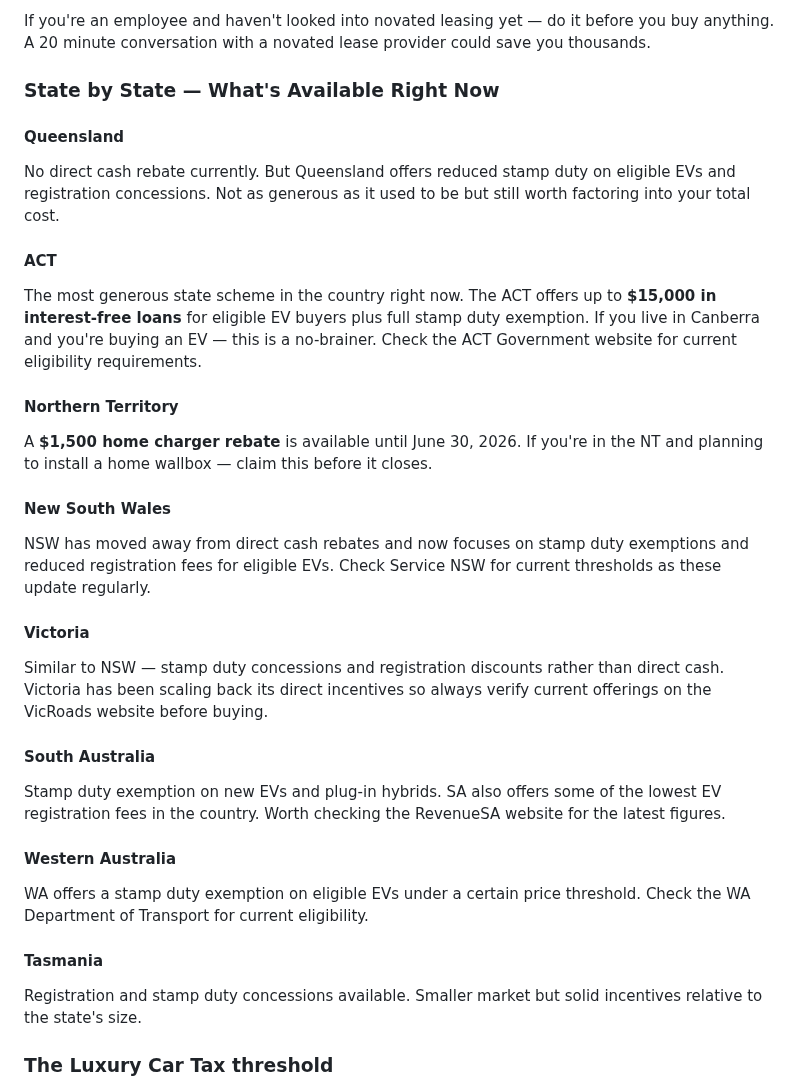
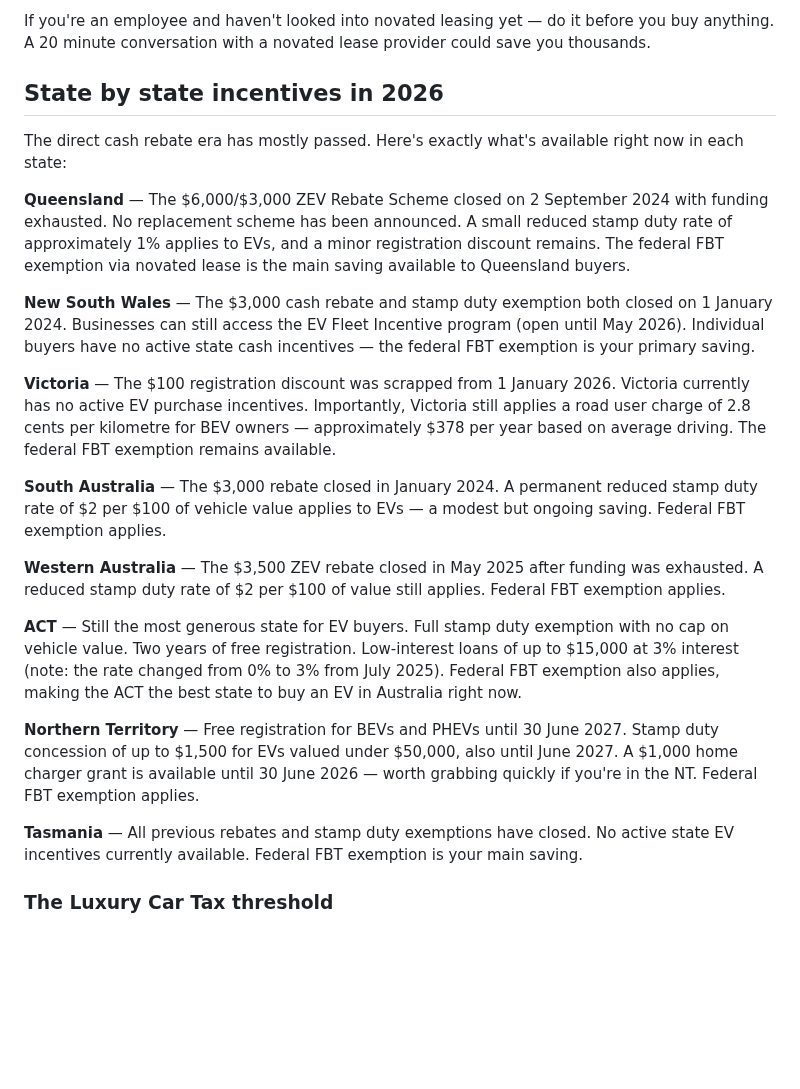
Before and after one commit to padih4-hub/evclear, a Markdown page: static/posts/2026-04-29-every-government-ev-rebate-and-incentive-in-australia-2026-guide.md, the part around the change. GitHub-like rendering; blank space fills up the shorter version.

Commit message:
Update Blog Posts “2026-04-29-every-government-ev-rebate-and-incentive-in-australia-2026-guide”

```diff
--- a/static/posts/2026-04-29-every-government-ev-rebate-and-incentive-in-australia-2026-guide.md
+++ b/static/posts/2026-04-29-every-government-ev-rebate-and-incentive-in-australia-2026-guide.md
@@ -24,39 +24,25 @@ It applies to battery electric vehicles priced under $91,387 GST inclusive for t
 
 If you're an employee and haven't looked into novated leasing yet — do it before you buy anything. A 20 minute conversation with a novated lease provider could save you thousands.
 
-### State by State — What's Available Right Now
+## State by state incentives in 2026
 
-#### Queensland
+The direct cash rebate era has mostly passed. Here's exactly what's available right now in each state:
 
-No direct cash rebate currently. But Queensland offers reduced stamp duty on eligible EVs and registration concessions. Not as generous as it used to be but still worth factoring into your total cost.
+**Queensland** — The $6,000/$3,000 ZEV Rebate Scheme closed on 2 September 2024 with funding exhausted. No replacement scheme has been announced. A small reduced stamp duty rate of approximately 1% applies to EVs, and a minor registration discount remains. The federal FBT exemption via novated lease is the main saving available to Queensland buyers.
 
-#### ACT
+**New South Wales** — The $3,000 cash rebate and stamp duty exemption both closed on 1 January 2024. Businesses can still access the EV Fleet Incentive program (open until May 2026). Individual buyers have no active state cash incentives — the federal FBT exemption is your primary saving.
 
-The most generous state scheme in the country right now. The ACT offers up to **$15,000 in interest-free loans** for eligible EV buyers plus full stamp duty exemption. If you live in Canberra and you're buying an EV — this is a no-brainer. Check the ACT Government website for current eligibility requirements.
+**Victoria** — The $100 registration discount was scrapped from 1 January 2026. Victoria currently has no active EV purchase incentives. Importantly, Victoria still applies a road user charge of 2.8 cents per kilometre for BEV owners — approximately $378 per year based on average driving. The federal FBT exemption remains available.
 
-#### Northern Territory
+**South Australia** — The $3,000 rebate closed in January 2024. A permanent reduced stamp duty rate of $2 per $100 of vehicle value applies to EVs — a modest but ongoing saving. Federal FBT exemption applies.
 
-A **$1,500 home charger rebate** is available until June 30, 2026. If you're in the NT and planning to install a home wallbox — claim this before it closes.
+**Western Australia** — The $3,500 ZEV rebate closed in May 2025 after funding was exhausted. A reduced stamp duty rate of $2 per $100 of value still applies. Federal FBT exemption applies.
 
-#### New South Wales
+**ACT** — Still the most generous state for EV buyers. Full stamp duty exemption with no cap on vehicle value. Two years of free registration. Low-interest loans of up to $15,000 at 3% interest (note: the rate changed from 0% to 3% from July 2025). Federal FBT exemption also applies, making the ACT the best state to buy an EV in Australia right now.
 
-NSW has moved away from direct cash rebates and now focuses on stamp duty exemptions and reduced registration fees for eligible EVs. Check Service NSW for current thresholds as these update regularly.
+**Northern Territory** — Free registration for BEVs and PHEVs until 30 June 2027. Stamp duty concession of up to $1,500 for EVs valued under $50,000, also until June 2027. A $1,000 home charger grant is available until 30 June 2026 — worth grabbing quickly if you're in the NT. Federal FBT exemption applies.
 
-#### Victoria
-
-Similar to NSW — stamp duty concessions and registration discounts rather than direct cash. Victoria has been scaling back its direct incentives so always verify current offerings on the VicRoads website before buying.
-
-#### South Australia
-
-Stamp duty exemption on new EVs and plug-in hybrids. SA also offers some of the lowest EV registration fees in the country. Worth checking the RevenueSA website for the latest figures.
-
-#### Western Australia
-
-WA offers a stamp duty exemption on eligible EVs under a certain price threshold. Check the WA Department of Transport for current eligibility.
-
-#### Tasmania
-
-Registration and stamp duty concessions available. Smaller market but solid incentives relative to the state's size.
+**Tasmania** — All previous rebates and stamp duty exemptions have closed. No active state EV incentives currently available. Federal FBT exemption is your main saving.
 
 ### The Luxury Car Tax threshold
 
```
